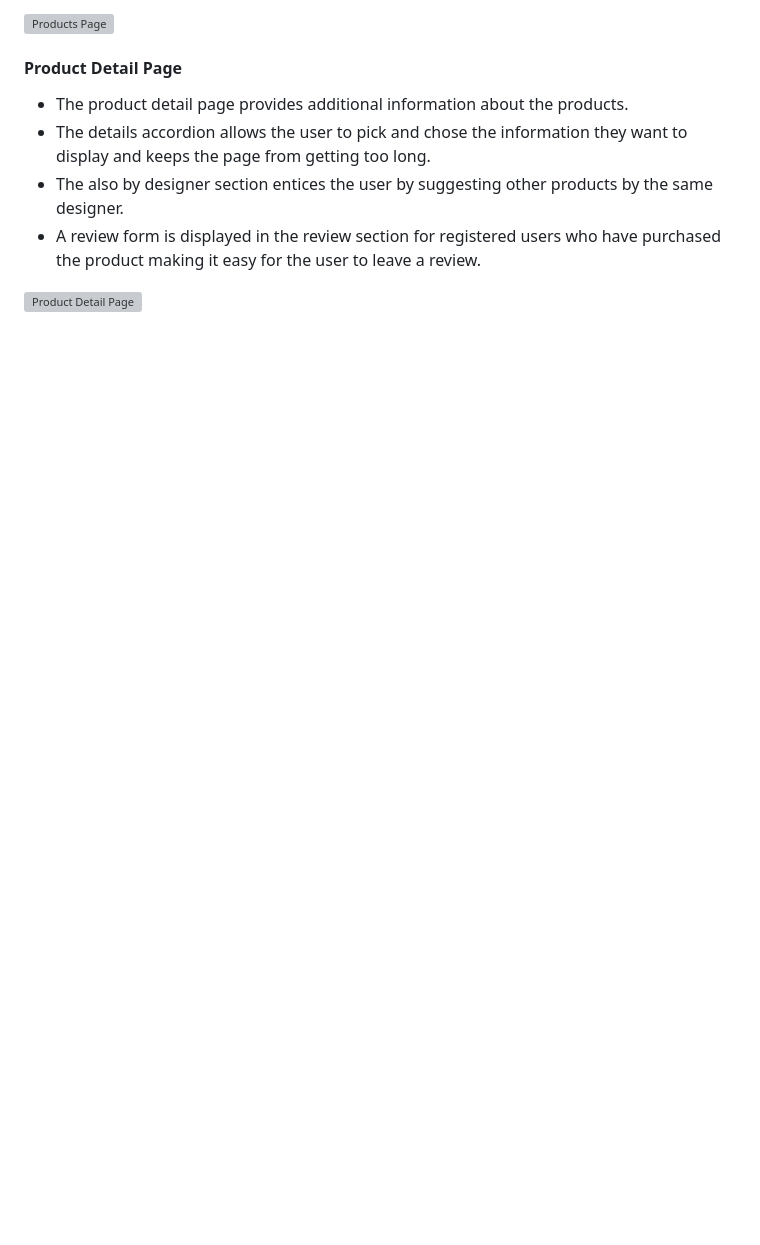
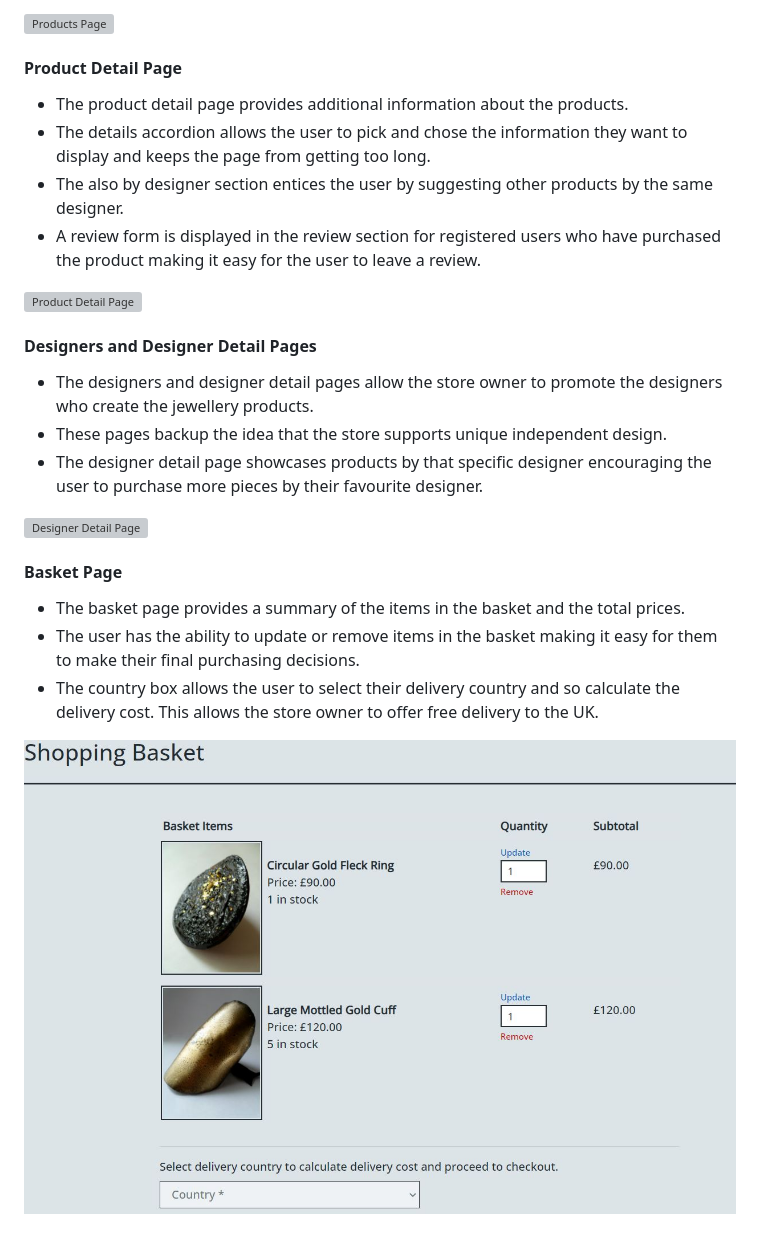
Before and after one commit to Stephanie-Ash/jewellery-art, a Markdown page: README.md, the part around the change. GitHub-like rendering; pictures changed too: docs/screenshots/basket-page.jpg (added); blank space fills up the shorter version; grey boxes are pictures that could not be loaded.

Commit message:
Add basket and checkout page sections to the readme file

```diff
--- a/README.md
+++ b/README.md
@@ -249,3 +249,19 @@ Two additional models providing general information for the site user or store o
 * A review form is displayed in the review section for registered users who have purchased the product making it easy for the user to leave a review.
 
 ![Product Detail Page](docs/screenshots/product-detail-page.jpg)
+
+#### Designers and Designer Detail Pages
+
+* The designers and designer detail pages allow the store owner to promote the designers who create the jewellery products.
+* These pages backup the idea that the store supports unique independent design.
+* The designer detail page showcases products by that specific designer encouraging the user to purchase more pieces by their favourite designer.
+
+![Designer Detail Page](docs/screenshots/designer-detail-page.jpg)
+
+#### Basket Page
+
+* The basket page provides a summary of the items in the basket and the total prices.
+* The user has the ability to update or remove items in the basket making it easy for them to make their final purchasing decisions.
+* The country box allows the user to select their delivery country and so calculate the delivery cost. This allows the store owner to offer free delivery to the UK.
+
+![Basket Page](docs/screenshots/basket-page.jpg)
```
Also changed, not shown: docs/screenshots/checkout-page.jpg (added).
